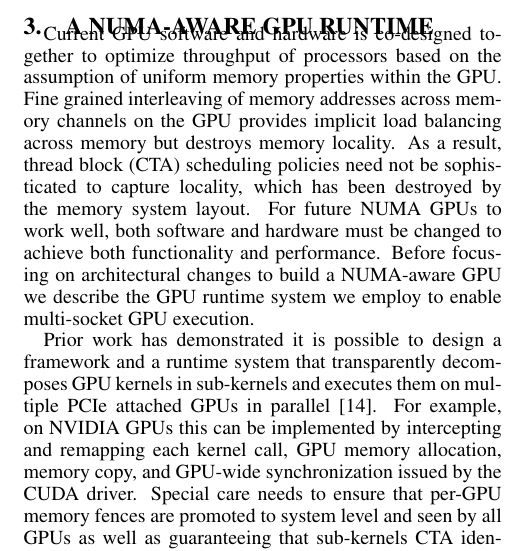
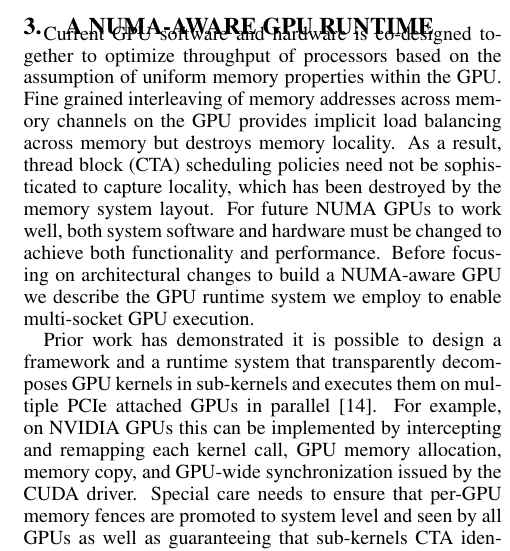
Before and after one commit to dnellans/2017-MICRO, a LaTeX paper (main.tex, which reads 03-proposal.tex): part of one column of page 3 of 13, cut so that both start at the same text. Compiled offline with pdfLaTeX.

Commit message:
quick add to section3

```diff
--- a/03-proposal.tex
+++ b/03-proposal.tex
@@ -6,7 +6,7 @@ within the GPU. Fine grained interleaving of memory addresses across memory
 channels on the GPU provides implicit load balancing across memory but destroys
 memory locality.  As a result, thread block (CTA) scheduling policies need not
 be sophisticated to capture locality, which has been destroyed by the
-memory system layout.  For future NUMA GPUs to work well, both software and
+memory system layout.  For future NUMA GPUs to work well, both system software and
 hardware must be changed to achieve both functionality and performance.  Before
 focusing on architectural changes to build a NUMA-aware GPU we describe the GPU
 runtime system we employ to enable multi-socket GPU execution.
```
